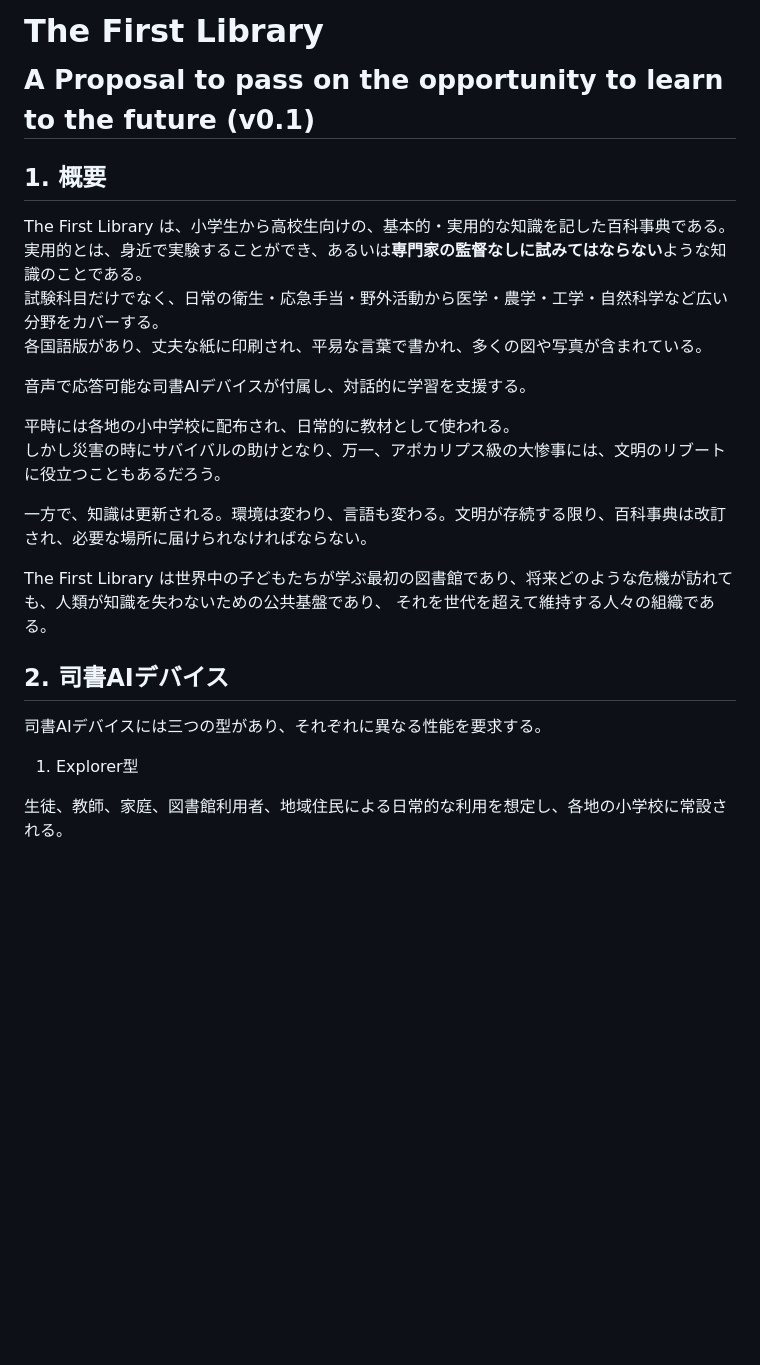
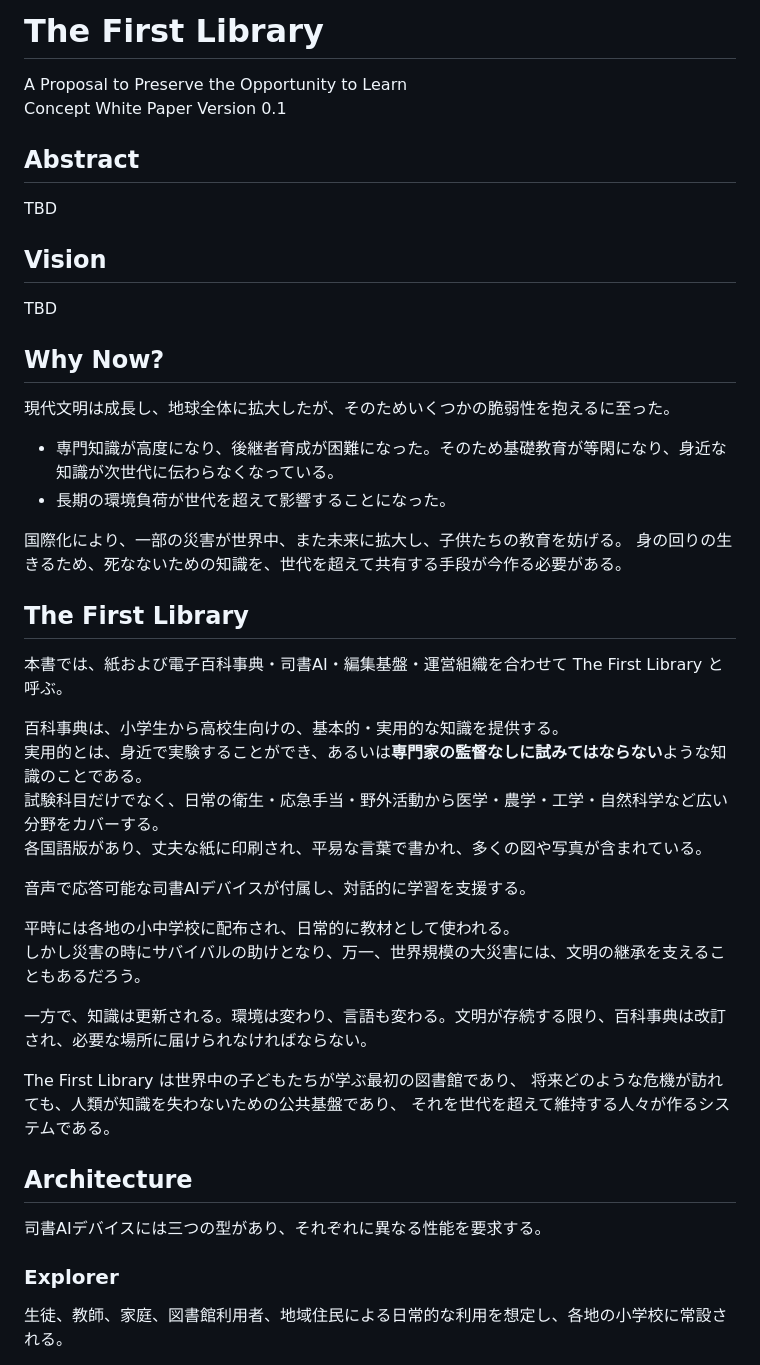
Before and after one commit to y1tagawa/Outpost, a Markdown page: docs/The_First_Library.md, the part around one of its changes. Rendered like a GitHub page; blank space fills up the shorter version.

```diff
--- a/docs/The_First_Library.md
+++ b/docs/The_First_Library.md
@@ -1,9 +1,30 @@
-# The First Library <br/><sub>A Proposal to pass on the opportunity to learn to the future (v0.1)</sub>
+# The First Library
+A Proposal to Preserve the Opportunity to Learn
+Concept White Paper Version 0.1
+
+## Abstract
+
+TBD
+
+## Vision
+
+TBD
+
+## Why Now?
+
+現代文明は成長し、地球全体に拡大したが、そのためいくつかの脆弱性を抱えるに至った。
+- 専門知識が高度になり、後継者育成が困難になった。そのため基礎教育が等閑になり、身近な知識が次世代に伝わらなくなっている。
+- 長期の環境負荷が世代を超えて影響することになった。
+
+国際化により、一部の災害が世界中、また未来に拡大し、子供たちの教育を妨げる。
+身の回りの生きるため、死なないための知識を、世代を超えて共有する手段が今作る必要がある。
 
 
-## 1. 概要
+## The First Library
 
-The First Library は、小学生から高校生向けの、基本的・実用的な知識を記した百科事典である。
+本書では、紙および電子百科事典・司書AI・編集基盤・運営組織を合わせて The First Library と呼ぶ。
+
+百科事典は、小学生から高校生向けの、基本的・実用的な知識を提供する。
 実用的とは、身近で実験することができ、あるいは**専門家の監督なしに試みてはならない**ような知識のことである。
 試験科目だけでなく、日常の衛生・応急手当・野外活動から医学・農学・工学・自然科学など広い分野をカバーする。
 各国語版があり、丈夫な紙に印刷され、平易な言葉で書かれ、多くの図や写真が含まれている。
@@ -11,19 +32,20 @@ The First Library は、小学生から高校生向けの、基本的・実用
 音声で応答可能な司書AIデバイスが付属し、対話的に学習を支援する。
 
 平時には各地の小中学校に配布され、日常的に教材として使われる。
-しかし災害の時にサバイバルの助けとなり、万一、アポカリプス級の大惨事には、文明のリブートに役立つこともあるだろう。
+しかし災害の時にサバイバルの助けとなり、万一、世界規模の大災害には、文明の継承を支えることもあるだろう。
 
 一方で、知識は更新される。環境は変わり、言語も変わる。文明が存続する限り、百科事典は改訂され、必要な場所に届けられなければならない。
 
-The First Library は世界中の子どもたちが学ぶ最初の図書館であり、将来どのような危機が訪れても、人類が知識を失わないための公共基盤であり、
-それを世代を超えて維持する人々の組織である。
+The First Library は世界中の子どもたちが学ぶ最初の図書館であり、
+将来どのような危機が訪れても、人類が知識を失わないための公共基盤であり、
+それを世代を超えて維持する人々が作るシステムである。
 
 
-## 2. 司書AIデバイス
+## Architecture
 
 司書AIデバイスには三つの型があり、それぞれに異なる性能を要求する。
 
-1. Explorer型
+### Explorer
 
 生徒、教師、家庭、図書館利用者、地域住民による日常的な利用を想定し、各地の小学校に常設される。
   - 書き換え可能ストレージに記録した百科事典を内蔵する。
```
Also changed, not shown: other parts of docs/The_First_Library.md (+8 -10 lines).
